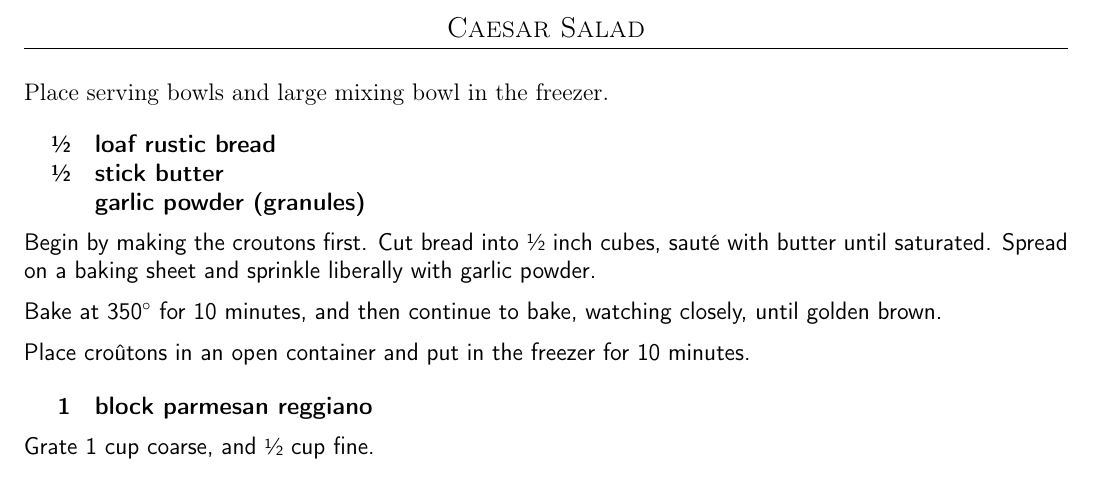
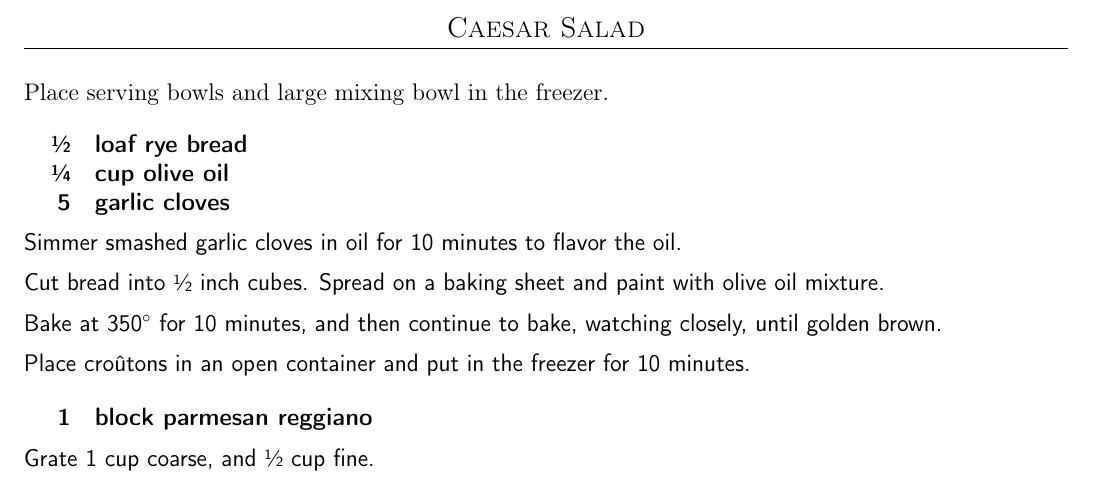
Before and after one commit to chase-seibert/cookbook, a LaTeX thesis (Cookbook.tex, which reads caesar.tex): part of page 2 of 43, cut so that both start at the same text. Compiled offline with pdfLaTeX.

Commit message:
Update caesar garlic flavored olive oil

```diff
--- a/caesar.tex
+++ b/caesar.tex
@@ -4,12 +4,14 @@
 Place serving bowls and large mixing bowl in the freezer.
 
 \ingredients{
-    \sfrac{1}{2} & loaf rustic bread \\
-    \sfrac{1}{2} & stick butter \\
-                 & garlic powder (granules) \\
+    \sfrac{1}{2} & loaf rye bread \\
+    \sfrac{1}{4} & cup olive oil \\
+              5  & garlic cloves \\
 }
 
-Begin by making the croutons first. Cut bread into \sfrac{1}{2} inch cubes, sauté  with butter until saturated. Spread on a baking sheet and sprinkle liberally with garlic powder.
+Simmer smashed garlic cloves in oil for 10 minutes to flavor the oil.
+
+Cut bread into \sfrac{1}{2} inch cubes. Spread on a baking sheet and paint with olive oil mixture.
 
 Bake at 350\degree{} for 10 minutes, and then continue to bake, watching closely, until golden brown.
 
```
